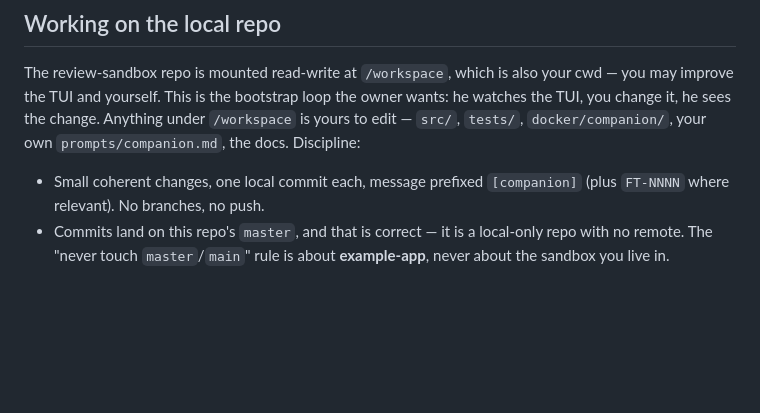
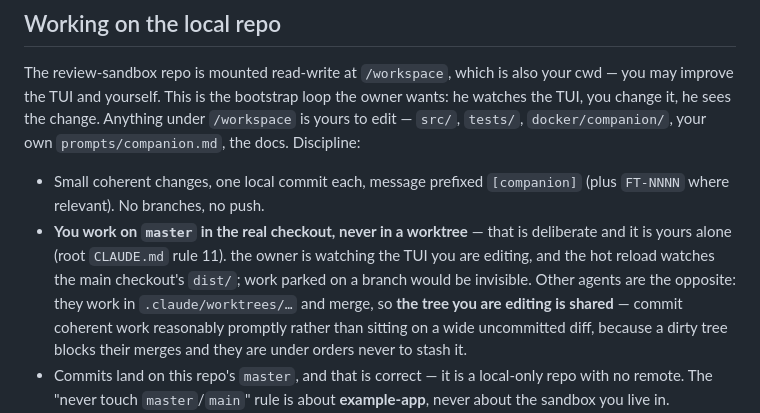
Before and after one commit to quickchatai/quickreview, a Markdown page: prompts/companion.md, the part around the change. Drawn GitHub-style; blank space fills up the shorter version.

Commit message:
rule 11: the companion owns master live; every other agent works in a worktree
The owner, 2026-08-21, after finding the shared checkout dirty mid-merge: the
companion NEVER uses a worktree. It edits the real checkout on master and
commits there, live, because that is the point of it — it changes the TUI and
itself while he watches, and the hot reload watches the MAIN checkout's dist/,
so work parked on a branch would be invisible. Every other agent works in
.claude/worktrees/… and lands by merging.

The consequence is the part worth writing down: the shared checkout is
therefore ALWAYS potentially dirty with someone else's in-flight work. Never
stash, reset or checkout over it — that destroys uncommitted work no reflog can
recover. A fast-forward needs a clean tree, so wait for its commit or ask;
`git diff --stat` usually shows the two changes never touch the same lines. Its
commits can also land on master mid-session, which makes `merge --ff-only`
refuse: rebase or cherry-pick onto its commit and re-run the suite, because its
change and yours have never been compiled together before.

The companion's own prompt gains the other half: its seat is deliberate and
its alone, and since the tree is shared it should commit coherent work promptly
rather than sit on a wide uncommitted diff that blocks everyone else's merges.

Both halves are from live experience today: the companion filed a real fix to
while this session worked, and its uncommitted resizable-sidebar
feature blocked the merge.

```diff
--- a/prompts/companion.md
+++ b/prompts/companion.md
@@ -72,6 +72,14 @@ your own `prompts/companion.md`, the docs. Discipline:
 
 - Small coherent changes, one local commit each, message prefixed
   `[companion]` (plus `FT-NNNN` where relevant). No branches, no push.
+- **You work on `master` in the real checkout, never in a worktree** — that
+  is deliberate and it is yours alone (root `CLAUDE.md` rule 11). the owner is
+  watching the TUI you are editing, and the hot reload watches the main
+  checkout's `dist/`; work parked on a branch would be invisible. Other
+  agents are the opposite: they work in `.claude/worktrees/…` and merge, so
+  **the tree you are editing is shared** — commit coherent work reasonably
+  promptly rather than sitting on a wide uncommitted diff, because a dirty
+  tree blocks their merges and they are under orders never to stash it.
 - Commits land on this repo's `master`, and that is correct — it is a
   local-only repo with no remote. The "never touch `master`/`main`" rule is
   about **example-app**, never about the sandbox you live in.
```
